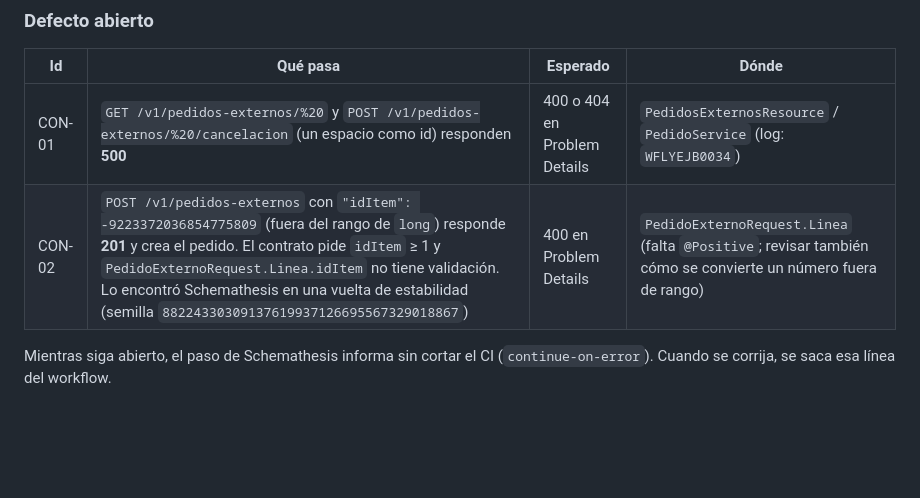
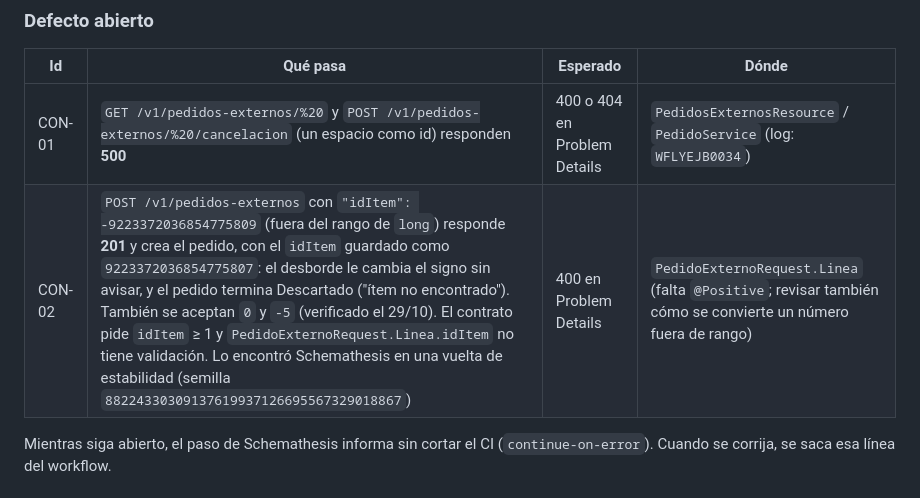
Before and after one commit to feliforte14/Rabbit, a Markdown page: docs/pruebas/CONTRATO.md, the part around the change. Rendered like a GitHub page; blank space fills up the shorter version.

Commit message:
CON-02: el desborde guarda Long.MAX_VALUE; 0 y -5 también se aceptan (verificado)
Co-Authored-By: Claude Opus 5.5 <noreply@anthropic.com>

```diff
--- a/docs/pruebas/CONTRATO.md
+++ b/docs/pruebas/CONTRATO.md
@@ -52,7 +52,7 @@ casos nuevos; sirve a mano, para buscar defectos, pero no en el CI.
 | Id | Qué pasa | Esperado | Dónde |
 |---|---|---|---|
 | CON-01 | `GET /v1/pedidos-externos/%20` y `POST /v1/pedidos-externos/%20/cancelacion` (un espacio como id) responden **500** | 400 o 404 en Problem Details | `PedidosExternosResource` / `PedidoService` (log: `WFLYEJB0034`) |
-| CON-02 | `POST /v1/pedidos-externos` con `"idItem": -9223372036854775809` (fuera del rango de `long`) responde **201** y crea el pedido. El contrato pide `idItem` ≥ 1 y `PedidoExternoRequest.Linea.idItem` no tiene validación. Lo encontró Schemathesis en una vuelta de estabilidad (semilla `88224330309137619937126695567329018867`) | 400 en Problem Details | `PedidoExternoRequest.Linea` (falta `@Positive`; revisar también cómo se convierte un número fuera de rango) |
+| CON-02 | `POST /v1/pedidos-externos` con `"idItem": -9223372036854775809` (fuera del rango de `long`) responde **201** y crea el pedido, con el `idItem` guardado como `9223372036854775807`: el desborde le cambia el signo sin avisar, y el pedido termina Descartado ("ítem no encontrado"). También se aceptan `0` y `-5` (verificado el 29/10). El contrato pide `idItem` ≥ 1 y `PedidoExternoRequest.Linea.idItem` no tiene validación. Lo encontró Schemathesis en una vuelta de estabilidad (semilla `88224330309137619937126695567329018867`) | 400 en Problem Details | `PedidoExternoRequest.Linea` (falta `@Positive`; revisar también cómo se convierte un número fuera de rango) |
 
 Mientras siga abierto, el paso de Schemathesis informa sin cortar el CI
 (`continue-on-error`). Cuando se corrija, se saca esa línea del workflow.
```
